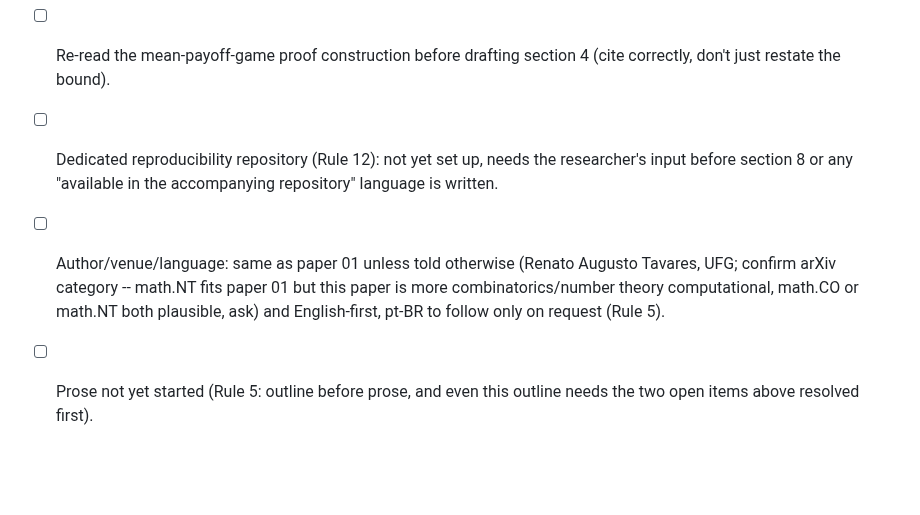
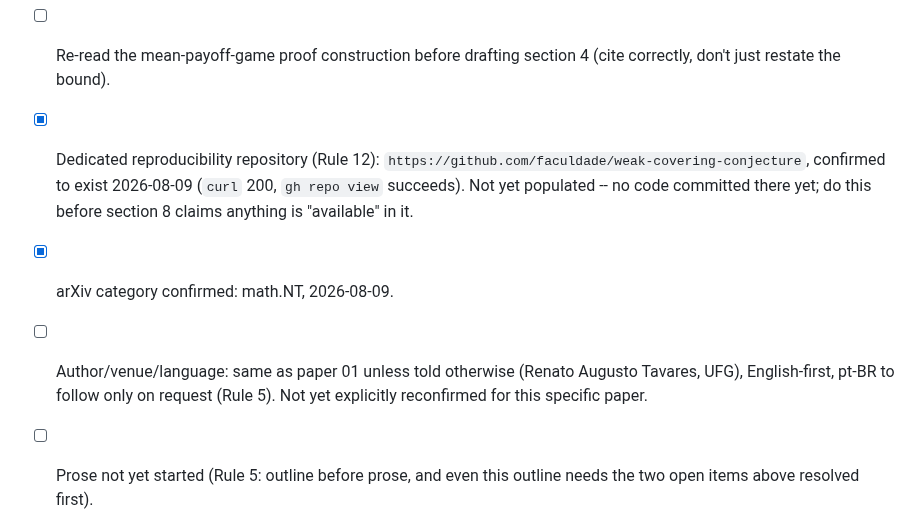
Before and after one commit to rat/weak-covering-conjecture, a Markdown page: papers/02-weak-covering-conjecture/OUTLINE.md, the part around the change. GitHub-like rendering; blank space fills up the shorter version.

Commit message:
Record paper 02's confirmed reproducibility repository: https://github.com/faculdade/weak-covering-conjecture (exists, not yet populated)

```diff
--- a/papers/02-weak-covering-conjecture/OUTLINE.md
+++ b/papers/02-weak-covering-conjecture/OUTLINE.md
@@ -108,11 +108,12 @@ A push), notes/H-013.md, notes/GAP-A-round4.md, notes/GAP-A-round5*.md.
       shifted with the `l=21-23` data added since the last recorded figures).
 - [ ] Re-read the mean-payoff-game proof construction before drafting section 4 (cite correctly,
       don't just restate the bound).
-- [ ] Dedicated reproducibility repository (Rule 12): not yet set up, needs the researcher's input
-      before section 8 or any "available in the accompanying repository" language is written.
-- [ ] Author/venue/language: same as paper 01 unless told otherwise (Renato Augusto Tavares, UFG;
-      confirm arXiv category -- math.NT fits paper 01 but this paper is more combinatorics/number
-      theory computational, math.CO or math.NT both plausible, ask) and English-first, pt-BR to
-      follow only on request (Rule 5).
+- [x] Dedicated reproducibility repository (Rule 12): `https://github.com/faculdade/weak-covering-conjecture`,
+      confirmed to exist 2026-08-09 (`curl` 200, `gh repo view` succeeds). Not yet populated -- no
+      code committed there yet; do this before section 8 claims anything is "available" in it.
+- [x] arXiv category confirmed: math.NT, 2026-08-09.
+- [ ] Author/venue/language: same as paper 01 unless told otherwise (Renato Augusto Tavares, UFG),
+      English-first, pt-BR to follow only on request (Rule 5). Not yet explicitly reconfirmed for
+      this specific paper.
 - [ ] Prose not yet started (Rule 5: outline before prose, and even this outline needs the two open
       items above resolved first).
```
Also changed, not shown: papers/02-weak-covering-conjecture/DATA_REPO.md (added, +5 -0 lines), papers/INDEX.md (+1 -1 lines).
